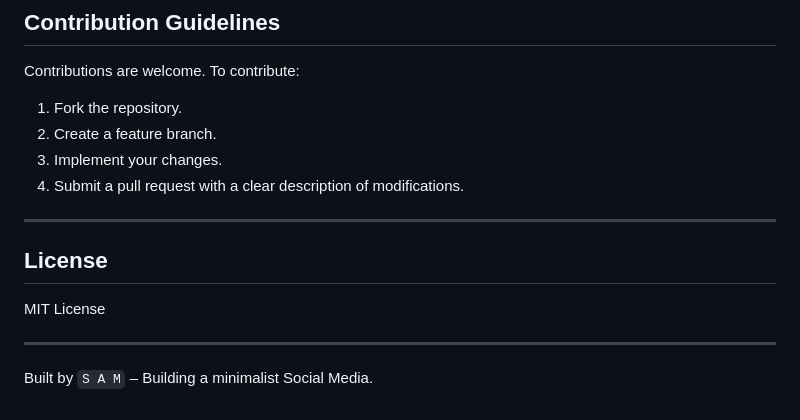
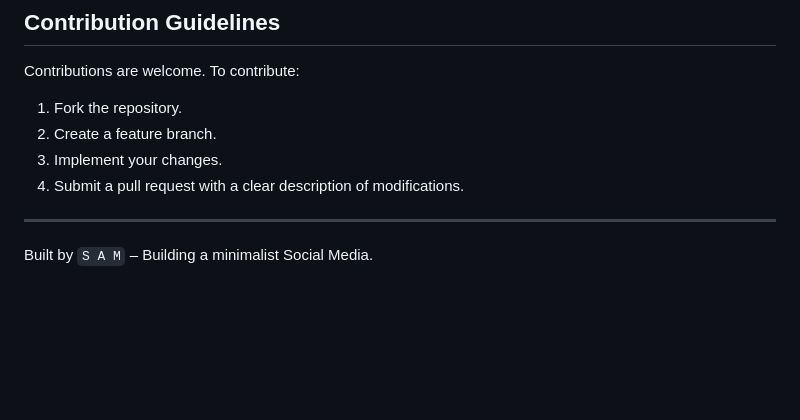
Before and after one commit to SakaethRam/XBlog, a Markdown page: README.md, the part around the change. Rendered like a GitHub page; blank space fills up the shorter version.

```diff
--- a/README.md
+++ b/README.md
@@ -94,10 +94,4 @@ Contributions are welcome. To contribute:
 
 ---
 
-## License
-
-MIT License
-
----
-
 Built by `S A M` – Building a minimalist Social Media.
```
